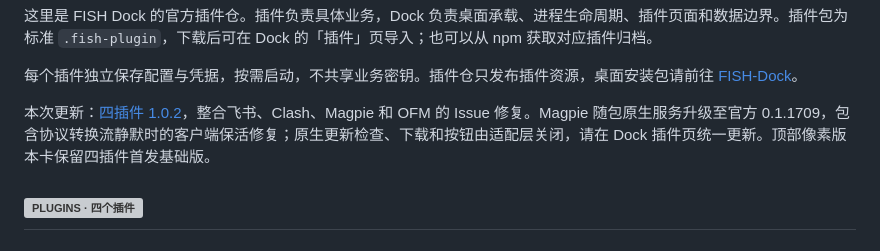
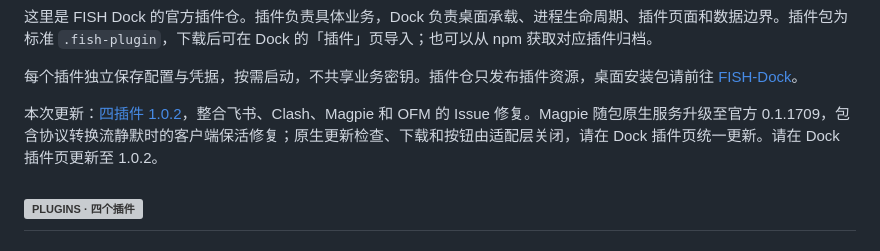
Before and after one commit to Fish-under-sea/FISH-DOCK-Plugins, a Markdown page: README.md, the part around one of its changes. GitHub-like rendering; grey boxes are pictures that could not be loaded.

```diff
--- a/README.md
+++ b/README.md
@@ -35,7 +35,7 @@
 
 每个插件独立保存配置与凭据，按需启动，不共享业务密钥。插件仓只发布插件资源，桌面安装包请前往 [FISH-Dock](https://github.com/Fish-under-sea/FISH-Dock)。
 
-本次更新：[四插件 1.0.2](https://github.com/Fish-under-sea/FISH-DOCK-Plugins/releases/tag/v1.0.2)，整合飞书、Clash、Magpie 和 OFM 的 Issue 修复。Magpie 随包原生服务升级至官方 0.1.1709，包含协议转换流静默时的客户端保活修复；原生更新检查、下载和按钮由适配层关闭，请在 Dock 插件页统一更新。顶部像素版本卡保留四插件首发基础版。
+本次更新：[四插件 1.0.2](https://github.com/Fish-under-sea/FISH-DOCK-Plugins/releases/tag/v1.0.2)，整合飞书、Clash、Magpie 和 OFM 的 Issue 修复。Magpie 随包原生服务升级至官方 0.1.1709，包含协议转换流静默时的客户端保活修复；原生更新检查、下载和按钮由适配层关闭，请在 Dock 插件页统一更新。请在 Dock 插件页更新至 1.0.2。
 
 <h2 id="plugins"><picture><source media="(prefers-color-scheme: dark)" srcset="assets/readme/section-features-dark.png"><img src="assets/readme/section-features-light.png" alt="PLUGINS · 四个插件" width="100%"></picture></h2>
 
```
Also changed, not shown: other parts of README.md (+1 -1 lines), docs/releases/1.0.2.md (+1 -0 lines).
